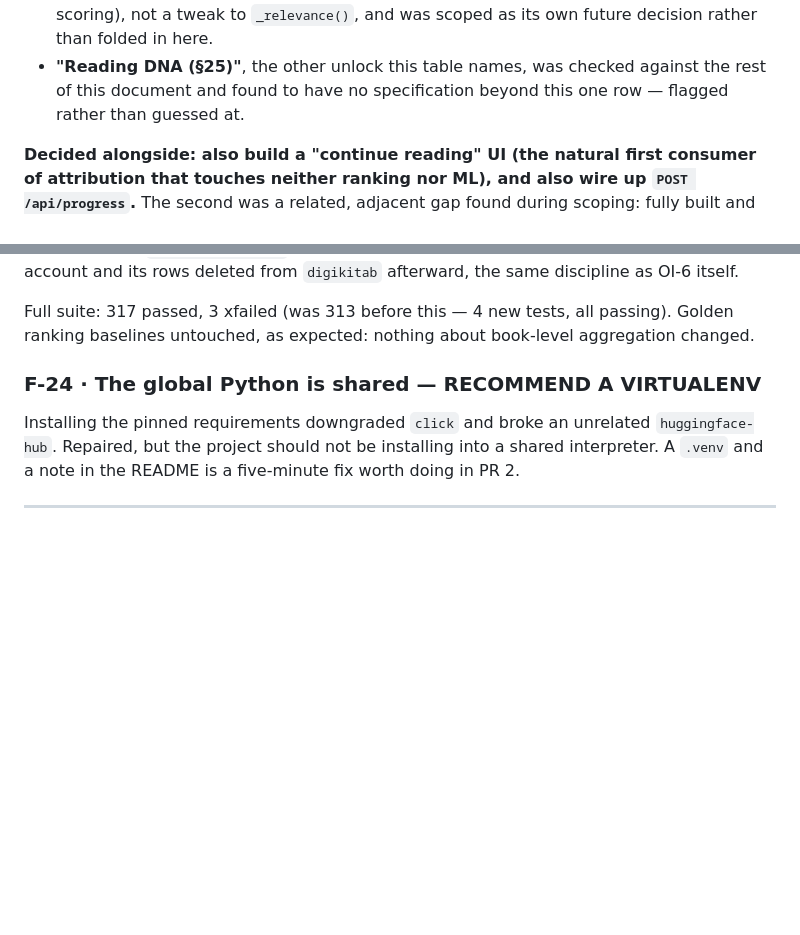
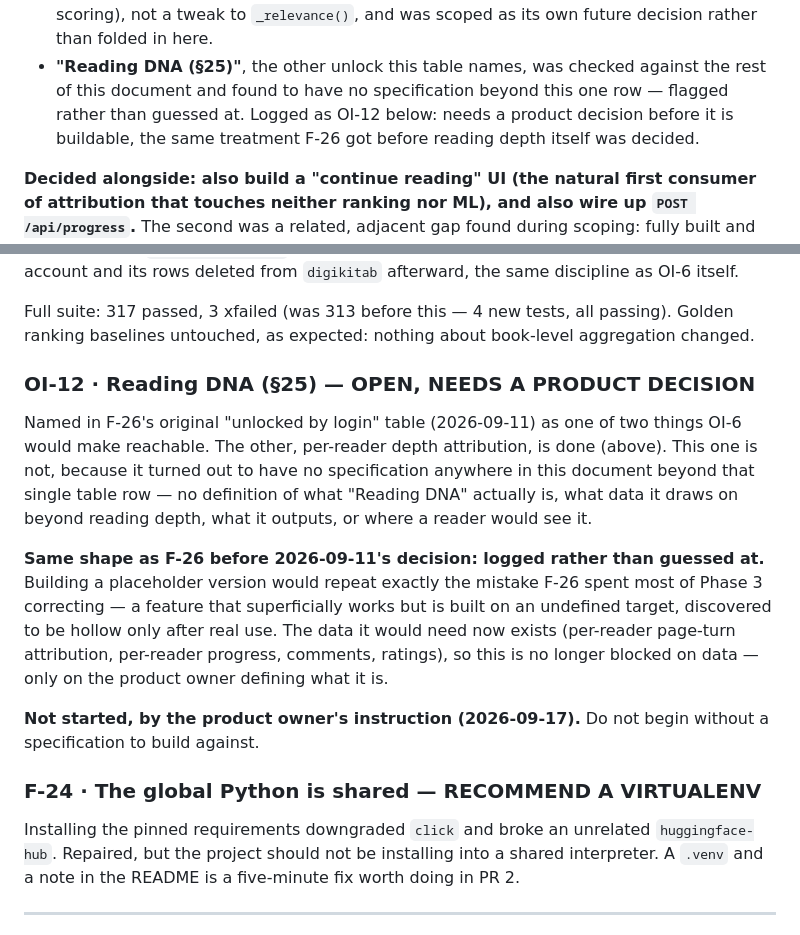
Before and after one commit to sajadsoleimanilh8/Book-recommendation-, a Markdown page: docs/PROGRESS.md, 2 parts joined by grey strips. GitHub-like rendering; blank space fills up the shorter version.

Commit message:
Log OI-12: Reading DNA needs a spec before it is buildable
Found while scoping per-reader depth attribution: "Reading DNA (§25)" has
no definition anywhere in this document beyond one row in F-26's original
unlock table. Building a placeholder version would repeat exactly what
F-26 spent Phase 3 correcting - a feature built on an undefined target,
discovered hollow only after real use.

The data it needs now exists (per-reader page-turn attribution, progress,
comments, ratings). This is blocked only on the product owner defining what
it actually is - not started, per their explicit instruction.

Co-Authored-By: Claude Sonnet 5 <noreply@anthropic.com>

```diff
--- a/docs/PROGRESS.md
+++ b/docs/PROGRESS.md
@@ -2221,7 +2221,9 @@ ranking/ML work. The decomposition held up under investigation:
   was scoped as its own future decision rather than folded in here.
 * **"Reading DNA (§25)"**, the other unlock this table names, was checked
   against the rest of this document and found to have no specification
-  beyond this one row — flagged rather than guessed at.
+  beyond this one row — flagged rather than guessed at. Logged as OI-12
+  below: needs a product decision before it is buildable, the same
+  treatment F-26 got before reading depth itself was decided.
 
 **Decided alongside: also build a "continue reading" UI (the natural first
 consumer of attribution that touches neither ranking nor ML), and also wire
@@ -2277,6 +2279,26 @@ Full suite: 317 passed, 3 xfailed (was 313 before this — 4 new tests, all
 passing). Golden ranking baselines untouched, as expected: nothing about
 book-level aggregation changed.
 
+### OI-12 · Reading DNA (§25) — OPEN, **NEEDS A PRODUCT DECISION**
+
+Named in F-26's original "unlocked by login" table (2026-09-11) as one of
+two things OI-6 would make reachable. The other, per-reader depth
+attribution, is done (above). This one is not, because it turned out to
+have no specification anywhere in this document beyond that single table
+row — no definition of what "Reading DNA" actually is, what data it draws
+on beyond reading depth, what it outputs, or where a reader would see it.
+
+**Same shape as F-26 before 2026-09-11's decision: logged rather than
+guessed at.** Building a placeholder version would repeat exactly the
+mistake F-26 spent most of Phase 3 correcting — a feature that superficially
+works but is built on an undefined target, discovered to be hollow only
+after real use. The data it would need now exists (per-reader page-turn
+attribution, per-reader progress, comments, ratings), so this is no longer
+blocked on data — only on the product owner defining what it is.
+
+**Not started, by the product owner's instruction (2026-09-17).** Do not
+begin without a specification to build against.
+
 
 
 ### F-24 · The global Python is shared — RECOMMEND A VIRTUALENV
```
